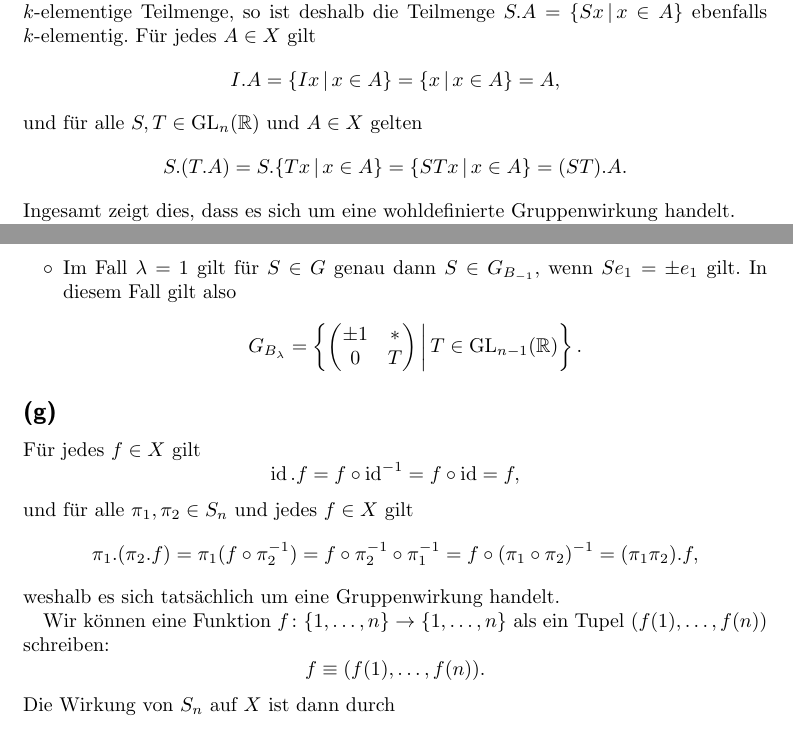
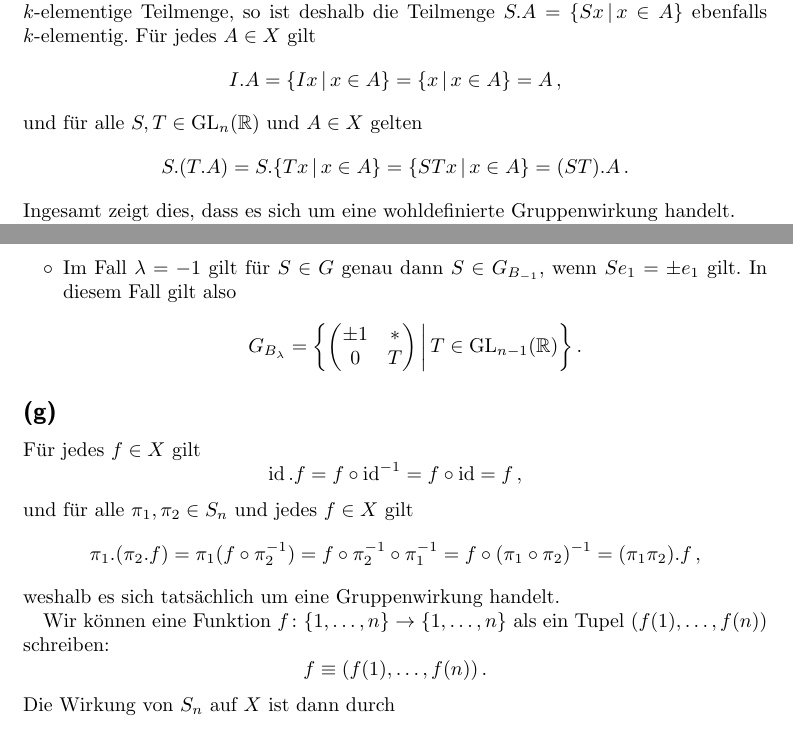
Before and after one commit to cionx/einfuehrung-in-die-algebra-tutorial-ws-17-18, a LaTeX document (sheet_03/sheet_03.tex, which reads sheet_03/sheet_03_exercise_02.tex): two parts of pages 1 and 3 of 10, joined at a grey line, cut so that both start at the same text. Compiled offline with pdfLaTeX.

Commit message:
Proofread the solutions to exercises 2 (d), (g) of sheet 3.

```diff
--- a/sheet_03/sheet_03_exercise_02.tex
+++ b/sheet_03/sheet_03_exercise_02.tex
@@ -31,14 +31,14 @@ Für jedes $A \in X$ gilt
     I.A
   = \{ Ix \suchthat x \in A \}
   = \{ x \suchthat x \in A \}
-  = A,
+  = A\,,
 \]
 und für alle $S, T \in \GL{n}{\Real}$ und $A \in X$ gelten
 \[
     S.(T.A)
   = S.\{ Tx \suchthat x \in A \}
   = \{ STx \suchthat x \in A \}
-  = (ST).A.
+  = (ST).A\,.
 \]
 Ingesamt zeigt dies, dass es sich um eine wohldefinierte Gruppenwirkung handelt.
 
@@ -148,7 +148,7 @@ Um die Bahn und den Stabilisator von $A \in X$ zu bestimmen, unterscheiden wir z
             \right\}.
         \]
       \item
-        Im Fall $\lambda = 1$ gilt für $S \in G$ genau dann $S \in G_{B_{-1}}$, wenn $S e_1 = \pm e_1$ gilt.
+        Im Fall $\lambda = -1$ gilt für $S \in G$ genau dann $S \in G_{B_{-1}}$, wenn $S e_1 = \pm e_1$ gilt.
         In diesem Fall gilt also
         \[
             G_{B_\lambda}
@@ -195,14 +195,14 @@ und für alle $\pi_1, \pi_2 \in S_n$ und jedes $f \in X$ gilt
   = \pi_1(f \circ \pi_2^{-1})
   = f \circ \pi_2^{-1} \circ \pi_1^{-1}
   = f \circ (\pi_1 \circ \pi_2)^{-1}
-  = (\pi_1 \pi_2).f,
+  = (\pi_1 \pi_2).f\,,
 \]
 weshalb es sich tatsächlich um eine Gruppenwirkung handelt.
 
 Wir können eine Funktion $f \colon \{1, \dotsc, n\} \to \{1, \dotsc, n\}$ als ein Tupel $(f(1), \dotsc, f(n))$ schreiben:
 \[
           f
-  \equiv  (f(1), \dotsc, f(n)).
+  \equiv  (f(1), \dotsc, f(n))\,.
 \]
 Die Wirkung von $S_n$ auf $X$ ist dann durch
 \[
```
Also changed, not shown: sheet_03/sheet_03.pdf, sheet_03/sheet_03_exercise_02.tex (8 more changed lines).
